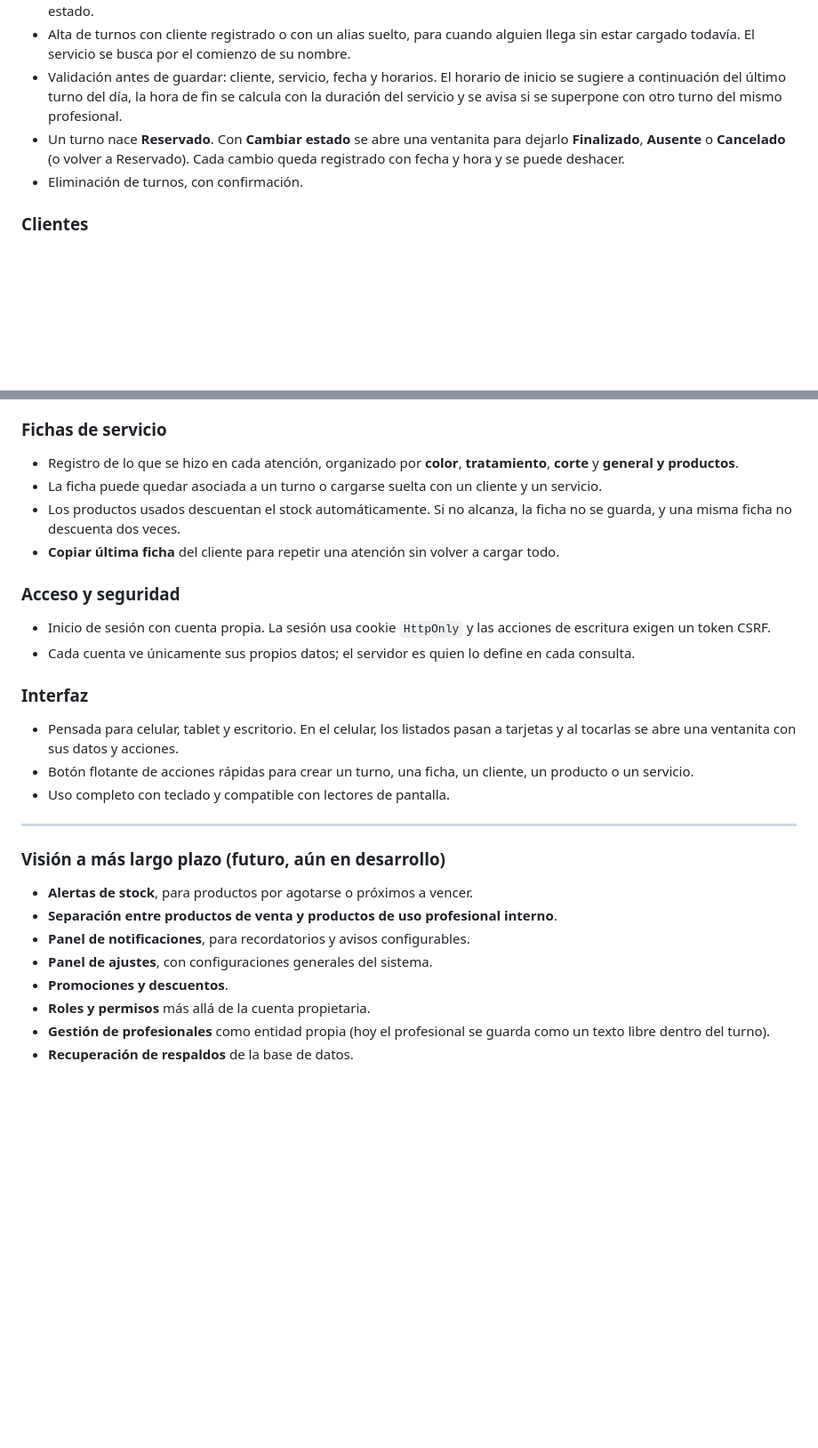
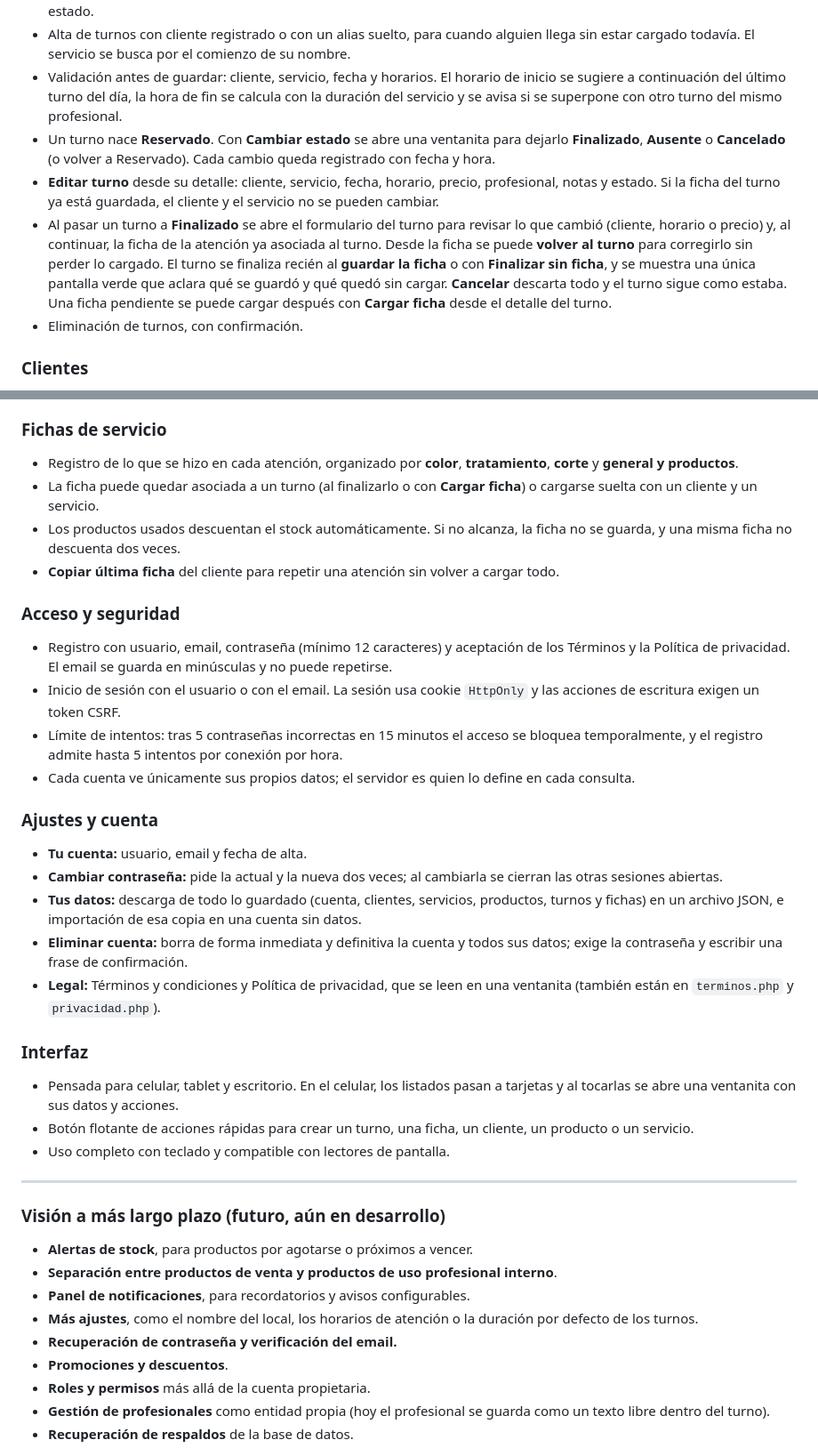
Before and after one commit to EstebanRsh/Peluqueria, a Markdown page: README.md, 2 parts joined by grey strips. Shown at 89% size. Rendered like a GitHub page; blank space fills up the shorter version.

Commit message:
docs: README

```diff
--- a/README.md
+++ b/README.md
@@ -40,7 +40,9 @@ Un profesional que atiende solo no tiene tiempo para cargar datos entre un clien
 - Al tocar un día se abre su agenda completa, con buscador por cliente (el alias empieza con lo que escribís) y filtros por estado.
 - Alta de turnos con cliente registrado o con un alias suelto, para cuando alguien llega sin estar cargado todavía. El servicio se busca por el comienzo de su nombre.
 - Validación antes de guardar: cliente, servicio, fecha y horarios. El horario de inicio se sugiere a continuación del último turno del día, la hora de fin se calcula con la duración del servicio y se avisa si se superpone con otro turno del mismo profesional.
-- Un turno nace **Reservado**. Con **Cambiar estado** se abre una ventanita para dejarlo **Finalizado**, **Ausente** o **Cancelado** (o volver a Reservado). Cada cambio queda registrado con fecha y hora y se puede deshacer.
+- Un turno nace **Reservado**. Con **Cambiar estado** se abre una ventanita para dejarlo **Finalizado**, **Ausente** o **Cancelado** (o volver a Reservado). Cada cambio queda registrado con fecha y hora.
+- **Editar turno** desde su detalle: cliente, servicio, fecha, horario, precio, profesional, notas y estado. Si la ficha del turno ya está guardada, el cliente y el servicio no se pueden cambiar.
+- Al pasar un turno a **Finalizado** se abre el formulario del turno para revisar lo que cambió (cliente, horario o precio) y, al continuar, la ficha de la atención ya asociada al turno. Desde la ficha se puede **volver al turno** para corregirlo sin perder lo cargado. El turno se finaliza recién al **guardar la ficha** o con **Finalizar sin ficha**, y se muestra una única pantalla verde que aclara qué se guardó y qué quedó sin cargar. **Cancelar** descarta todo y el turno sigue como estaba. Una ficha pendiente se puede cargar después con **Cargar ficha** desde el detalle del turno.
 - Eliminación de turnos, con confirmación.
 
 ### Clientes
@@ -65,14 +67,24 @@ Un profesional que atiende solo no tiene tiempo para cargar datos entre un clien
 ### Fichas de servicio
 
 - Registro de lo que se hizo en cada atención, organizado por **color**, **tratamiento**, **corte** y **general y productos**.
-- La ficha puede quedar asociada a un turno o cargarse suelta con un cliente y un servicio.
+- La ficha puede quedar asociada a un turno (al finalizarlo o con **Cargar ficha**) o cargarse suelta con un cliente y un servicio.
 - Los productos usados descuentan el stock automáticamente. Si no alcanza, la ficha no se guarda, y una misma ficha no descuenta dos veces.
 - **Copiar última ficha** del cliente para repetir una atención sin volver a cargar todo.
 
 ### Acceso y seguridad
 
-- Inicio de sesión con cuenta propia. La sesión usa cookie `HttpOnly` y las acciones de escritura exigen un token CSRF.
+- Registro con usuario, email, contraseña (mínimo 12 caracteres) y aceptación de los Términos y la Política de privacidad. El email se guarda en minúsculas y no puede repetirse.
+- Inicio de sesión con el usuario o con el email. La sesión usa cookie `HttpOnly` y las acciones de escritura exigen un token CSRF.
+- Límite de intentos: tras 5 contraseñas incorrectas en 15 minutos el acceso se bloquea temporalmente, y el registro admite hasta 5 intentos por conexión por hora.
 - Cada cuenta ve únicamente sus propios datos; el servidor es quien lo define en cada consulta.
+
+### Ajustes y cuenta
+
+- **Tu cuenta:** usuario, email y fecha de alta.
+- **Cambiar contraseña:** pide la actual y la nueva dos veces; al cambiarla se cierran las otras sesiones abiertas.
+- **Tus datos:** descarga de todo lo guardado (cuenta, clientes, servicios, productos, turnos y fichas) en un archivo JSON, e importación de esa copia en una cuenta sin datos.
+- **Eliminar cuenta:** borra de forma inmediata y definitiva la cuenta y todos sus datos; exige la contraseña y escribir una frase de confirmación.
+- **Legal:** Términos y condiciones y Política de privacidad, que se leen en una ventanita (también están en `terminos.php` y `privacidad.php`).
 
 ### Interfaz
 
@@ -87,7 +99,8 @@ Un profesional que atiende solo no tiene tiempo para cargar datos entre un clien
 - **Alertas de stock**, para productos por agotarse o próximos a vencer.
 - **Separación entre productos de venta y productos de uso profesional interno**.
 - **Panel de notificaciones**, para recordatorios y avisos configurables.
-- **Panel de ajustes**, con configuraciones generales del sistema.
+- **Más ajustes**, como el nombre del local, los horarios de atención o la duración por defecto de los turnos.
+- **Recuperación de contraseña y verificación del email.**
 - **Promociones y descuentos**.
 - **Roles y permisos** más allá de la cuenta propietaria.
 - **Gestión de profesionales** como entidad propia (hoy el profesional se guarda como un texto libre dentro del turno).
```
Also changed, not shown: other parts of README.md (+4 -4 lines).
